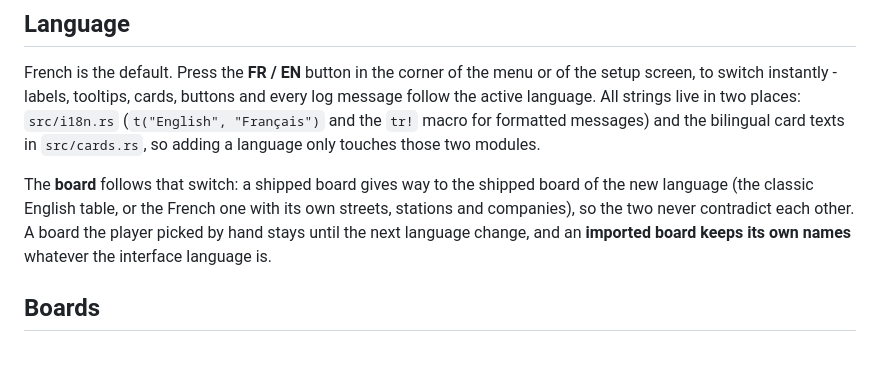
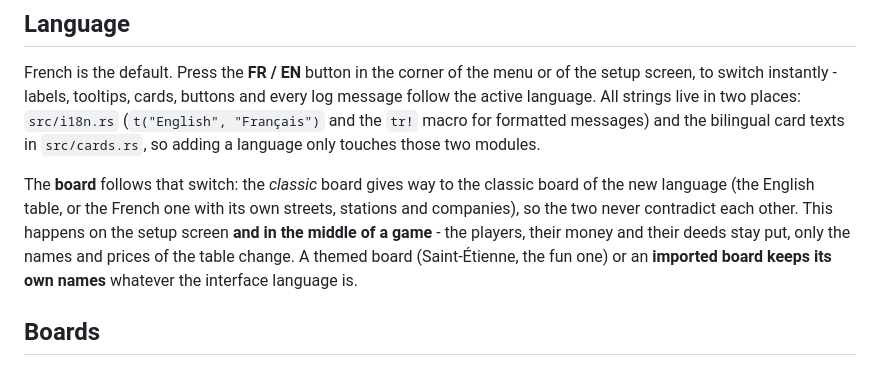
Before and after one commit to MonsieurM2/CrazyPoly, a Markdown page: README.md, the part around one of its changes. Drawn GitHub-style.

```diff
--- a/README.md
+++ b/README.md
@@ -311,11 +314,13 @@ every log message follow the active language. All strings live in two places:
 messages) and the bilingual card texts in `src/cards.rs`, so adding a language
 only touches those two modules.
 
-The **board** follows that switch: a shipped board gives way to the shipped board
-of the new language (the classic English table, or the French one with its own
-streets, stations and companies), so the two never contradict each other. A board
-the player picked by hand stays until the next language change, and an **imported
-board keeps its own names** whatever the interface language is.
+The **board** follows that switch: the *classic* board gives way to the classic
+board of the new language (the English table, or the French one with its own
+streets, stations and companies), so the two never contradict each other. This
+happens on the setup screen **and in the middle of a game** - the players, their
+money and their deeds stay put, only the names and prices of the table change. A
+themed board (Saint-Étienne, the fun one) or an **imported board keeps its own
+names** whatever the interface language is.
 
 ## Boards
 
```
Also changed, not shown: other parts of README.md (+21 -12 lines), docs/boards.png, 9 other files.
